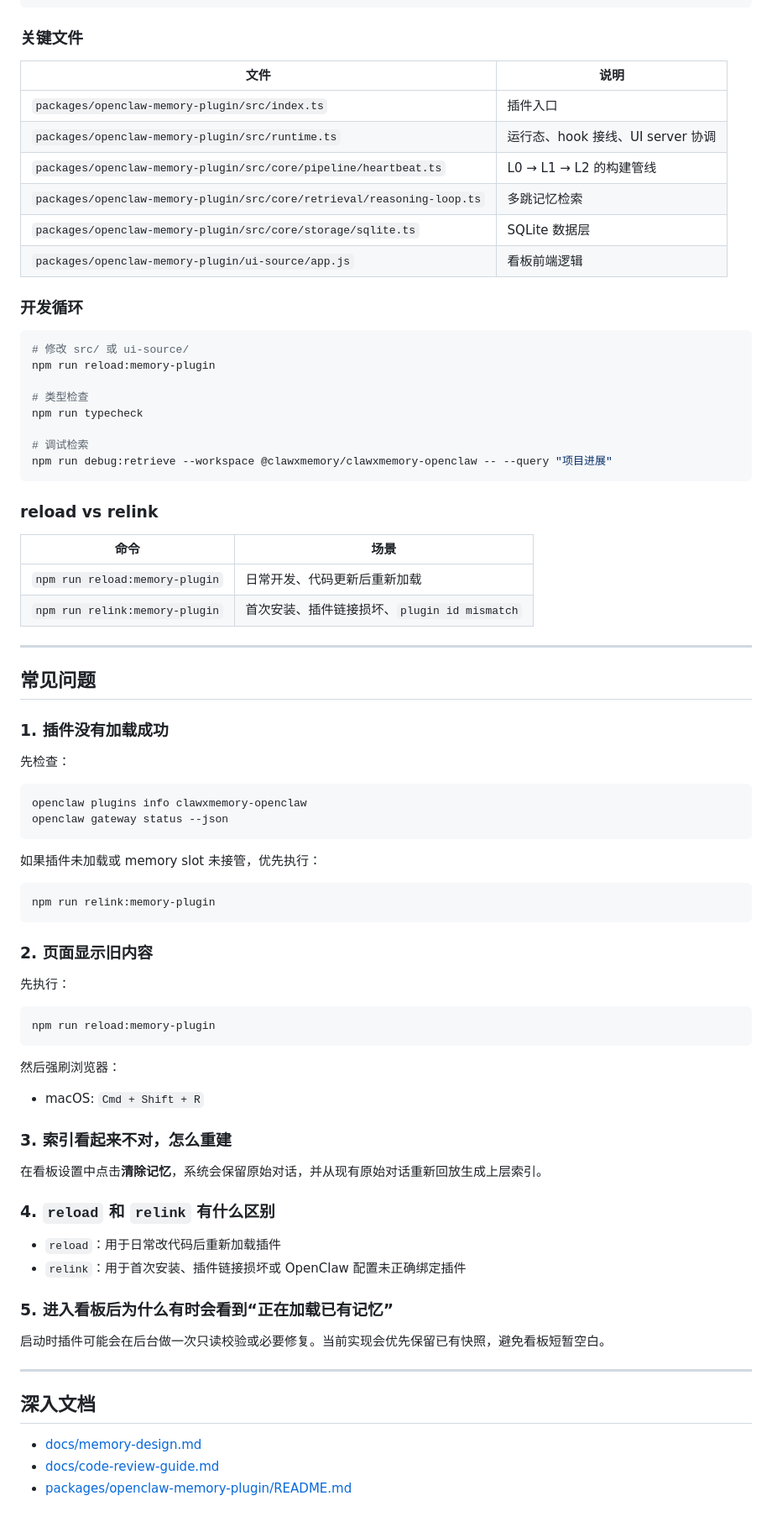
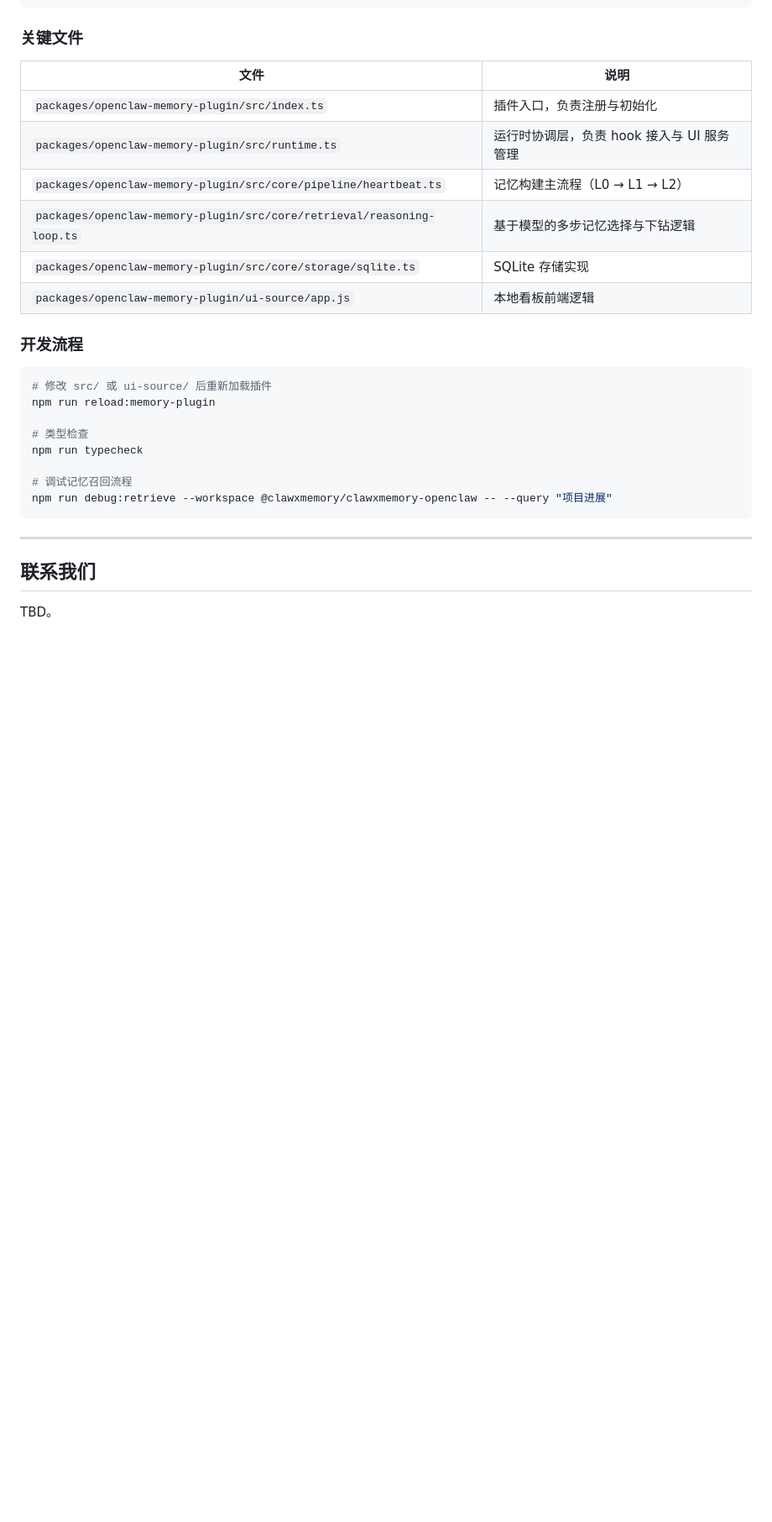
Before and after one commit to UltraRAG/youarememory, a Markdown page: README.md, the part around one of its changes. Shown at 84% size. GitHub-like rendering; blank space fills up the shorter version.

````diff
--- a/README.md
+++ b/README.md
@@ -288,83 +110,32 @@ ClawXMemory/
 
 ### 关键文件
 
-| 文件 | 说明 |
-|------|------|
-| `packages/openclaw-memory-plugin/src/index.ts` | 插件入口 |
-| `packages/openclaw-memory-plugin/src/runtime.ts` | 运行态、hook 接线、UI server 协调 |
-| `packages/openclaw-memory-plugin/src/core/pipeline/heartbeat.ts` | L0 → L1 → L2 的构建管线 |
-| `packages/openclaw-memory-plugin/src/core/retrieval/reasoning-loop.ts` | 多跳记忆检索 |
-| `packages/openclaw-memory-plugin/src/core/storage/sqlite.ts` | SQLite 数据层 |
-| `packages/openclaw-memory-plugin/ui-source/app.js` | 看板前端逻辑 |
 
-### 开发循环
+| 文件                                                                     | 说明                       |
+| ---------------------------------------------------------------------- | ------------------------ |
+| `packages/openclaw-memory-plugin/src/index.ts`                         | 插件入口，负责注册与初始化 |
+| `packages/openclaw-memory-plugin/src/runtime.ts`                       | 运行时协调层，负责 hook 接入与 UI 服务管理 |
+| `packages/openclaw-memory-plugin/src/core/pipeline/heartbeat.ts`       | 记忆构建主流程（L0 → L1 → L2）  |
+| `packages/openclaw-memory-plugin/src/core/retrieval/reasoning-loop.ts` | 基于模型的多步记忆选择与下钻逻辑  |
+| `packages/openclaw-memory-plugin/src/core/storage/sqlite.ts`           | SQLite 存储实现   |
+| `packages/openclaw-memory-plugin/ui-source/app.js`                     | 本地看板前端逻辑                   |
+
+
+### 开发流程
 
 ```bash
-# 修改 src/ 或 ui-source/
+# 修改 src/ 或 ui-source/ 后重新加载插件
 npm run reload:memory-plugin
 
 # 类型检查
 npm run typecheck
 
-# 调试检索
+# 调试记忆召回流程
 npm run debug:retrieve --workspace @clawxmemory/clawxmemory-openclaw -- --query "项目进展"
 ```
 
-### reload vs relink
-
-| 命令 | 场景 |
-|------|------|
-| `npm run reload:memory-plugin` | 日常开发、代码更新后重新加载 |
-| `npm run relink:memory-plugin` | 首次安装、插件链接损坏、`plugin id mismatch` |
-
 ---
 
-## 常见问题
+## 联系我们
 
-### 1. 插件没有加载成功
-
-先检查：
-
-```bash
-openclaw plugins info clawxmemory-openclaw
-openclaw gateway status --json
-```
-
-如果插件未加载或 memory slot 未接管，优先执行：
-
-```bash
-npm run relink:memory-plugin
-```
-
-### 2. 页面显示旧内容
-
-先执行：
-
-```bash
-npm run reload:memory-plugin
-```
-
-然后强刷浏览器：
-
-- macOS: `Cmd + Shift + R`
-
-### 3. 索引看起来不对，怎么重建
-
-在看板设置中点击**清除记忆**，系统会保留原始对话，并从现有原始对话重新回放生成上层索引。
-
-### 4. `reload` 和 `relink` 有什么区别
-
-- `reload`：用于日常改代码后重新加载插件
-- `relink`：用于首次安装、插件链接损坏或 OpenClaw 配置未正确绑定插件
-
-### 5. 进入看板后为什么有时会看到“正在加载已有记忆”
-
-启动时插件可能会在后台做一次只读校验或必要修复。当前实现会优先保留已有快照，避免看板短暂空白。
-
----
-
-## 深入文档
-
-- [docs/memory-design.md](docs/memory-design.md)
-- [docs/code-review-guide.md](docs/code-review-guide.md)
-- [packages/openclaw-memory-plugin/README.md](packages/openclaw-memory-plugin/README.md)
+TBD。
````
Also changed, not shown: other parts of README.md (+31 -209 lines).
